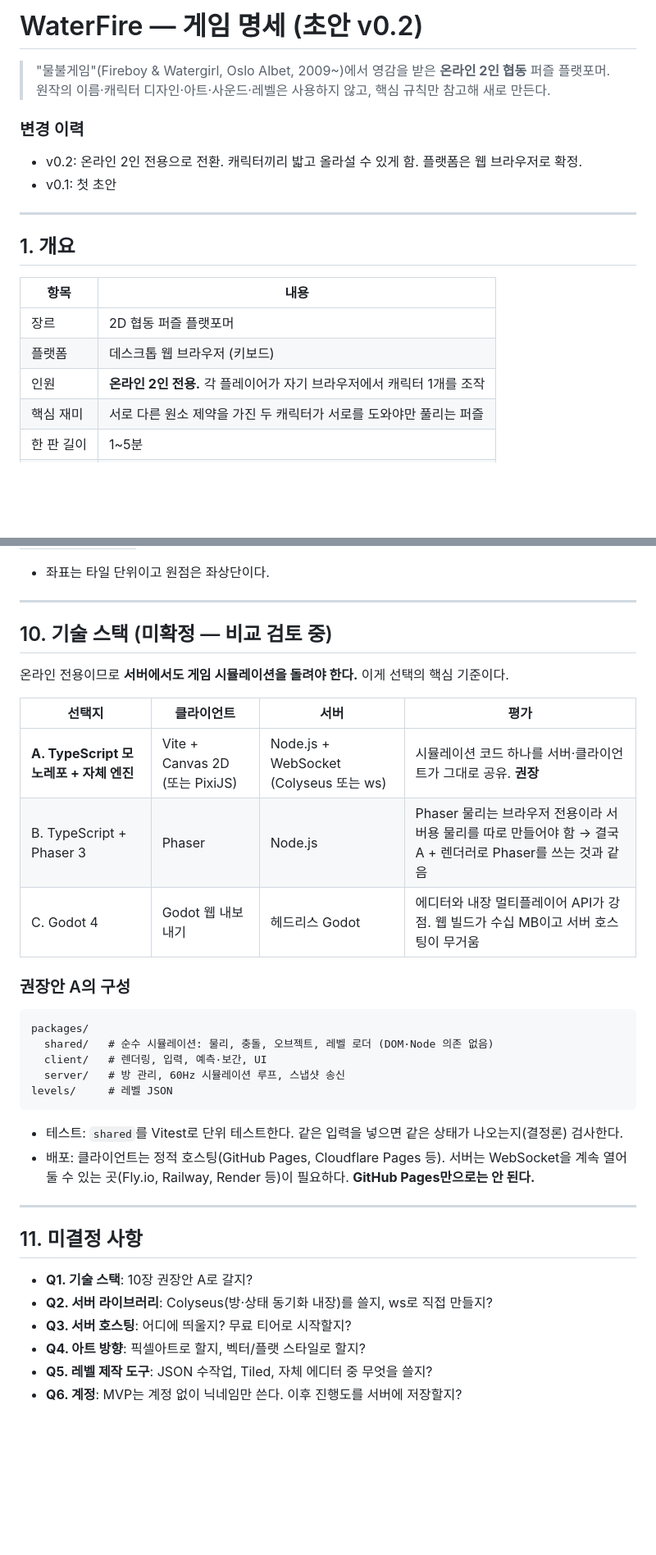
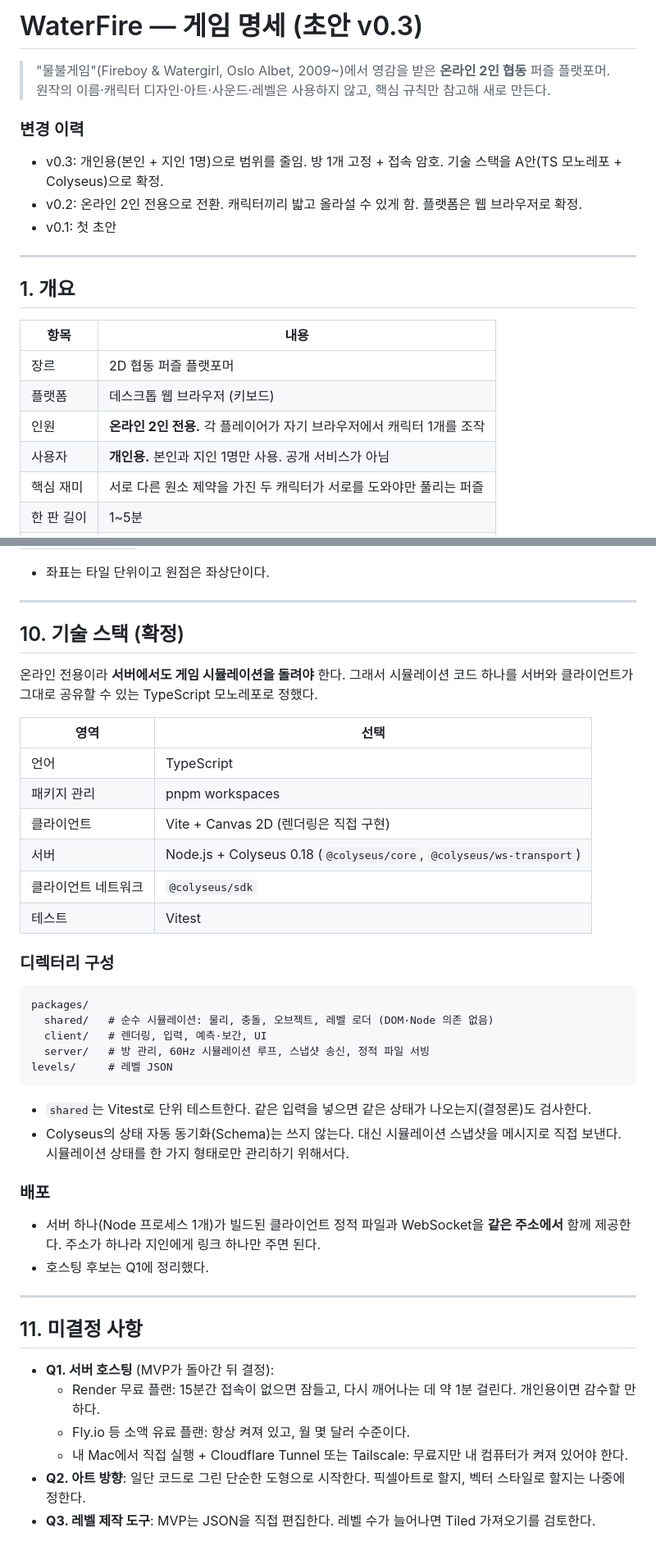
Before and after one commit to hoyou0201/waterfire, a Markdown page: docs/SPEC.md, 2 parts joined by grey strips. Shown at 82% size. GitHub-like rendering; blank space fills up the shorter version.

Commit message:
Spec v0.3: personal two-player scope, confirmed TS monorepo + Colyseus stack
Co-Authored-By: Claude Opus 5.5 <noreply@anthropic.com>

````diff
--- a/docs/SPEC.md
+++ b/docs/SPEC.md
@@ -1,9 +1,10 @@
-# WaterFire — 게임 명세 (초안 v0.2)
+# WaterFire — 게임 명세 (초안 v0.3)
 
 > "물불게임"(Fireboy & Watergirl, Oslo Albet, 2009~)에서 영감을 받은 **온라인 2인 협동** 퍼즐 플랫포머.
 > 원작의 이름·캐릭터 디자인·아트·사운드·레벨은 사용하지 않고, 핵심 규칙만 참고해 새로 만든다.
 
 ### 변경 이력
+- v0.3: 개인용(본인 + 지인 1명)으로 범위를 줄임. 방 1개 고정 + 접속 암호. 기술 스택을 A안(TS 모노레포 + Colyseus)으로 확정.
 - v0.2: 온라인 2인 전용으로 전환. 캐릭터끼리 밟고 올라설 수 있게 함. 플랫폼은 웹 브라우저로 확정.
 - v0.1: 첫 초안
 
@@ -16,6 +17,7 @@
 | 장르 | 2D 협동 퍼즐 플랫포머 |
 | 플랫폼 | 데스크톱 웹 브라우저 (키보드) |
 | 인원 | **온라인 2인 전용.** 각 플레이어가 자기 브라우저에서 캐릭터 1개를 조작 |
+| 사용자 | **개인용.** 본인과 지인 1명만 사용. 공개 서비스가 아님 |
 | 핵심 재미 | 서로 다른 원소 제약을 가진 두 캐릭터가 서로를 도와야만 풀리는 퍼즐 |
 | 한 판 길이 | 1~5분 |
 | 목표 | 두 캐릭터가 각자의 출구에 **동시에** 도착 |
@@ -251,34 +255,41 @@ JSON 파일. 타일 그리드는 문자열 행으로, 오브젝트는 목록으
 
 ---
 
-## 10. 기술 스택 (미확정 — 비교 검토 중)
+## 10. 기술 스택 (확정)
 
-온라인 전용이므로 **서버에서도 게임 시뮬레이션을 돌려야 한다.** 이게 선택의 핵심 기준이다.
+온라인 전용이라 **서버에서도 게임 시뮬레이션을 돌려야** 한다. 그래서 시뮬레이션 코드 하나를 서버와 클라이언트가 그대로 공유할 수 있는 TypeScript 모노레포로 정했다.
 
-| 선택지 | 클라이언트 | 서버 | 평가 |
-|---|---|---|---|
-| **A. TypeScript 모노레포 + 자체 엔진** | Vite + Canvas 2D (또는 PixiJS) | Node.js + WebSocket (Colyseus 또는 ws) | 시뮬레이션 코드 하나를 서버·클라이언트가 그대로 공유. **권장** |
-| B. TypeScript + Phaser 3 | Phaser | Node.js | Phaser 물리는 브라우저 전용이라 서버용 물리를 따로 만들어야 함 → 결국 A + 렌더러로 Phaser를 쓰는 것과 같음 |
-| C. Godot 4 | Godot 웹 내보내기 | 헤드리스 Godot | 에디터와 내장 멀티플레이어 API가 강점. 웹 빌드가 수십 MB이고 서버 호스팅이 무거움 |
+| 영역 | 선택 |
+|---|---|
+| 언어 | TypeScript |
+| 패키지 관리 | pnpm workspaces |
+| 클라이언트 | Vite + Canvas 2D (렌더링은 직접 구현) |
+| 서버 | Node.js + Colyseus 0.18 (`@colyseus/core`, `@colyseus/ws-transport`) |
+| 클라이언트 네트워크 | `@colyseus/sdk` |
+| 테스트 | Vitest |
 
-### 권장안 A의 구성
+### 디렉터리 구성
 ```
 packages/
   shared/   # 순수 시뮬레이션: 물리, 충돌, 오브젝트, 레벨 로더 (DOM·Node 의존 없음)
   client/   # 렌더링, 입력, 예측·보간, UI
-  server/   # 방 관리, 60Hz 시뮬레이션 루프, 스냅샷 송신
+  server/   # 방 관리, 60Hz 시뮬레이션 루프, 스냅샷 송신, 정적 파일 서빙
 levels/     # 레벨 JSON
 ```
-- 테스트: `shared`를 Vitest로 단위 테스트한다. 같은 입력을 넣으면 같은 상태가 나오는지(결정론) 검사한다.
-- 배포: 클라이언트는 정적 호스팅(GitHub Pages, Cloudflare Pages 등). 서버는 WebSocket을 계속 열어둘 수 있는 곳(Fly.io, Railway, Render 등)이 필요하다. **GitHub Pages만으로는 안 된다.**
+- `shared`는 Vitest로 단위 테스트한다. 같은 입력을 넣으면 같은 상태가 나오는지(결정론)도 검사한다.
+- Colyseus의 상태 자동 동기화(Schema)는 쓰지 않는다. 대신 시뮬레이션 스냅샷을 메시지로 직접 보낸다. 시뮬레이션 상태를 한 가지 형태로만 관리하기 위해서다.
+
+### 배포
+- 서버 하나(Node 프로세스 1개)가 빌드된 클라이언트 정적 파일과 WebSocket을 **같은 주소에서** 함께 제공한다. 주소가 하나라 지인에게 링크 하나만 주면 된다.
+- 호스팅 후보는 Q1에 정리했다.
 
 ---
 
 ## 11. 미결정 사항
 
-- **Q1. 기술 스택**: 10장 권장안 A로 갈지?
-- **Q2. 서버 라이브러리**: Colyseus(방·상태 동기화 내장)를 쓸지, ws로 직접 만들지?
-- **Q3. 서버 호스팅**: 어디에 띄울지? 무료 티어로 시작할지?
-- **Q4. 아트 방향**: 픽셀아트로 할지, 벡터/플랫 스타일로 할지?
-- **Q5. 레벨 제작 도구**: JSON 수작업, Tiled, 자체 에디터 중 무엇을 쓸지?
-- **Q6. 계정**: MVP는 계정 없이 닉네임만 쓴다. 이후 진행도를 서버에 저장할지?
+- **Q1. 서버 호스팅** (MVP가 돌아간 뒤 결정):
+  - Render 무료 플랜: 15분간 접속이 없으면 잠들고, 다시 깨어나는 데 약 1분 걸린다. 개인용이면 감수할 만하다.
+  - Fly.io 등 소액 유료 플랜: 항상 켜져 있고, 월 몇 달러 수준이다.
+  - 내 Mac에서 직접 실행 + Cloudflare Tunnel 또는 Tailscale: 무료지만 내 컴퓨터가 켜져 있어야 한다.
+- **Q2. 아트 방향**: 일단 코드로 그린 단순한 도형으로 시작한다. 픽셀아트로 할지, 벡터 스타일로 할지는 나중에 정한다.
+- **Q3. 레벨 제작 도구**: MVP는 JSON을 직접 편집한다. 레벨 수가 늘어나면 Tiled 가져오기를 검토한다.
````
Also changed, not shown: other parts of docs/SPEC.md (+18 -16 lines).
